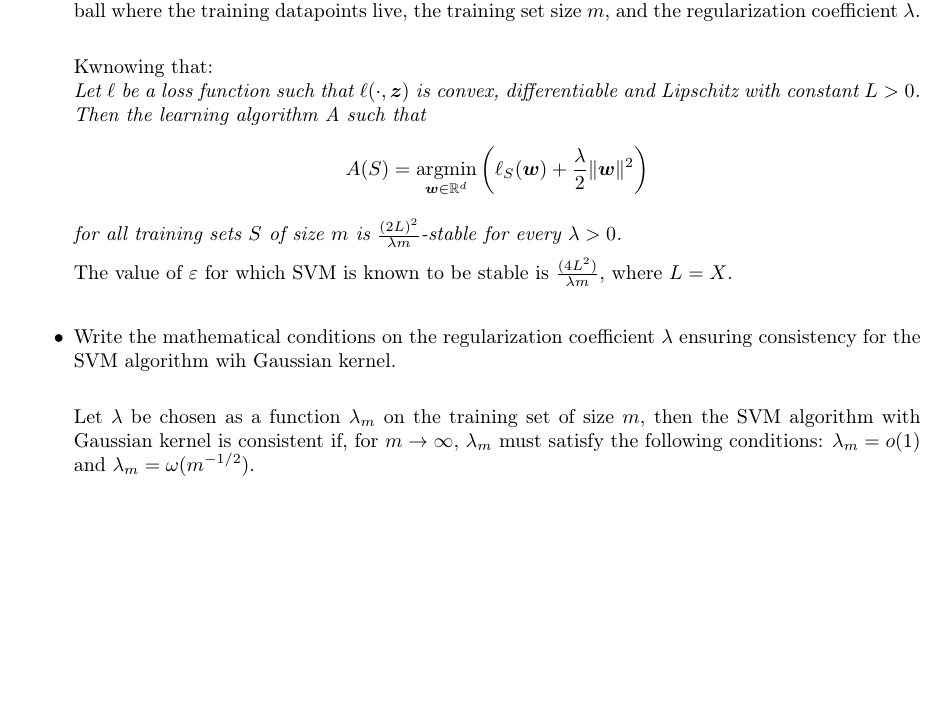
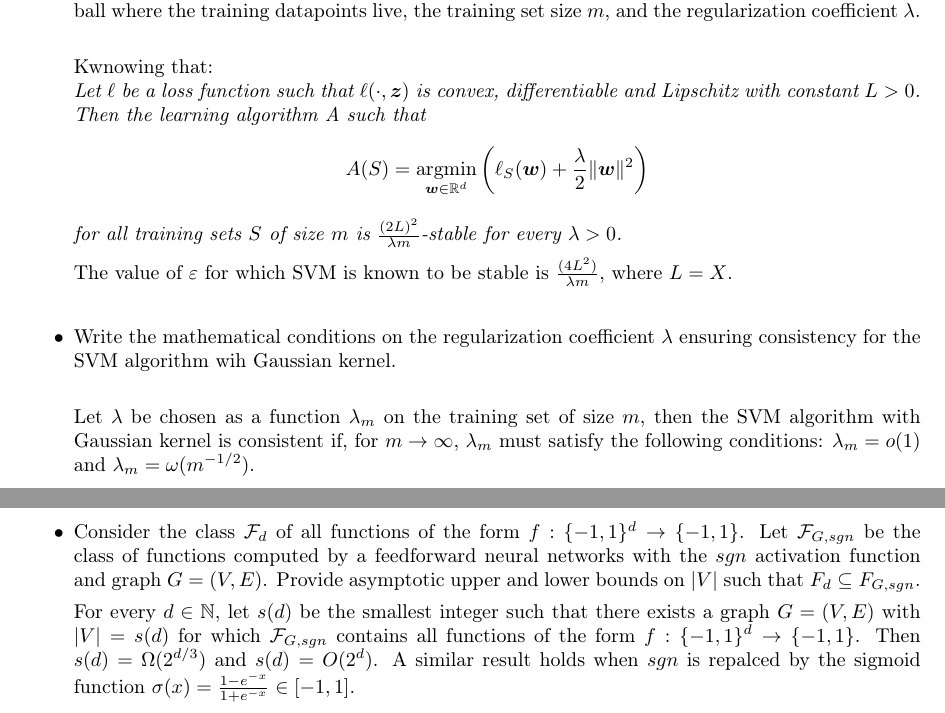
Before and after one commit to magourram/master-courses, a LaTeX problem sheet (statistical-methods-for-machine-learning/exam/statistical-methods-for-machine-learning.tex, which reads statistical-methods-for-machine-learning/exam/chapters/14_neural_networks_and_deep_learning.tex): part of page 25 of 25 before the commit and two parts of pages 25 and 26 of 26 after it, the two joined at a grey line, cut so that both start at the same text, the shorter picture padded with empty space. Compiled offline with pdfLaTeX.

Commit message:
ML: Add 14_neural_networks_and_deep_learning.tex
Signed-off-by: FedericoBruzzone <federico.bruzzone.i@gmail.com>

```diff
--- /dev/null
+++ b/statistical-methods-for-machine-learning/exam/chapters/14_neural_networks_and_deep_learning.tex
@@ -0,0 +1,9 @@
+\newpage
+\section{Neural Networks and Deep Learning}
+
+\begin{itemize}
+
+    \item Consider the class $\mathcal{F}_d$ of all functions of the form $f : \{-1, 1\}^d \rightarrow \{-1, 1\}$. Let $\mathcal{F}_{G,sgn}$ be the class of functions computed by a feedforward neural networks with the $sgn$ activation function and graph $G = (V, E)$. Provide asymptotic upper and lower bounds on $|V|$ such that $F_d \subseteq F_{G,sgn}$.
+
+        For every $d \in \mathbb{N}$, let $s(d)$ be the smallest integer such that there exists a graph $G = (V, E)$ with $|V| = s(d)$ for which $\mathcal{F}_{G, sgn}$ contains all functions of the form $f : \{-1, 1\}^d \rightarrow \{-1, 1\}$. Then $s(d) = \Omega(2^{d/3})$ and $s(d) = O(2^d)$. A similar result holds when $sgn$ is repalced by the sigmoid function $\sigma(x) = \frac{1 - e^{-x}}{1 + e^{-x}} \in [-1,1]$.
+\end{itemize}
```
Also changed, not shown: statistical-methods-for-machine-learning/exam/statistical-methods-for-machine-learning.tex (+1 -0 lines), statistical-methods-for-machine-learning/exam/statistical-methods-for-machine-learning.pdf, statistical-methods-for-machine-learning/lecture/14_deep.pdf (added), statistical-methods-for-machine-learning/lecture/raw/14_deep.pdf (added), statistical-methods-for-machine-learning/lecture/raw/15_surrogate.pdf (added), statistical-methods-for-machine-learning/lecture/raw/16_boosting.pdf (added), statistical-methods-for-machine-learning/lecture/tmp/14_deep-0.png (added), statistical-methods-for-machine-learning/lecture/tmp/14_deep-1.png (added), statistical-methods-for-machine-learning/lecture/tmp/14_deep-2.png (added), statistical-methods-for-machine-learning/lecture/tmp/14_deep-3.png (added), statistical-methods-for-machine-learning/lecture/tmp/14_deep-4.png (added), statistical-methods-for-machine-learning/lecture/tmp/14_deep-5.png (added), 1 other file.
